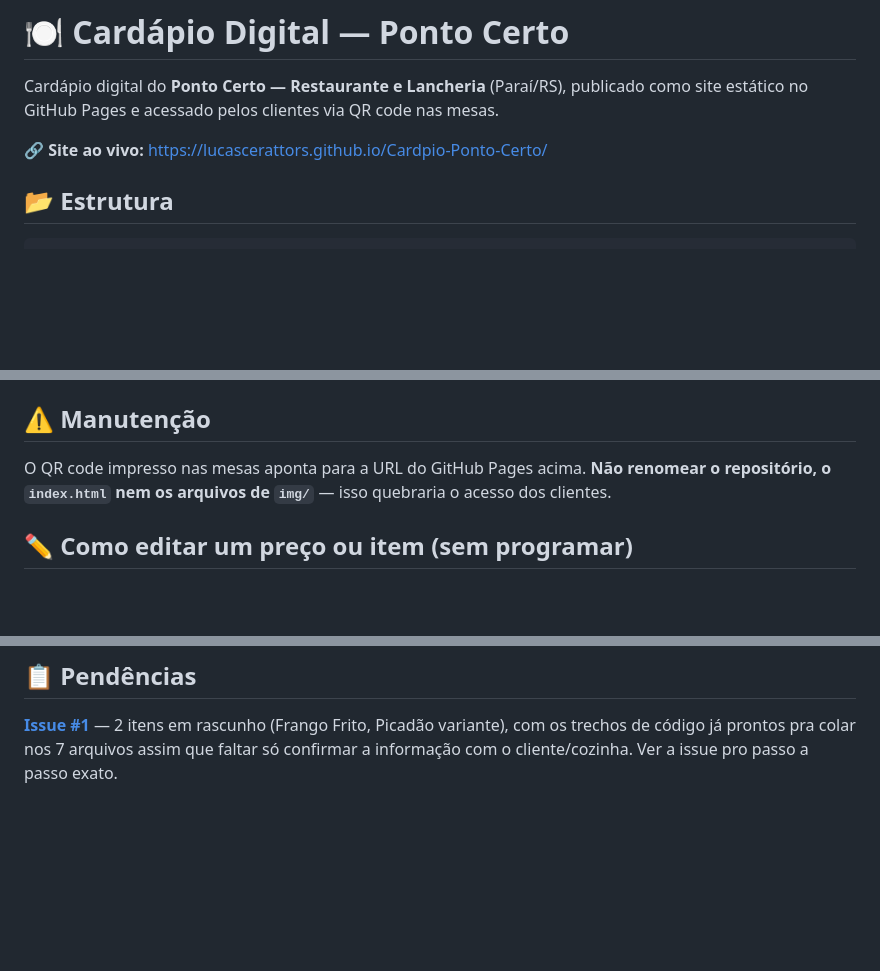
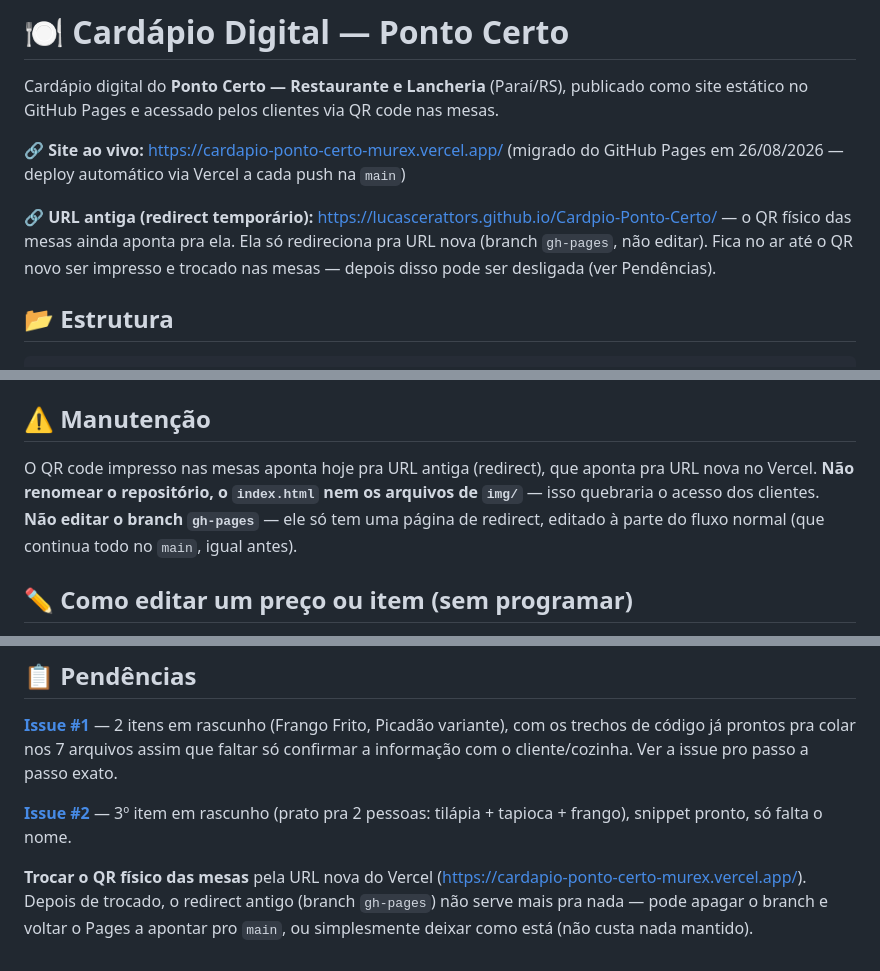
Before and after one commit to LucasCerattoRS/Cardpio-Ponto-Certo, a Markdown page: README.md, 3 parts joined by grey strips. Drawn GitHub-style; blank space fills up the shorter version.

Commit message:
Migra cardapio para Vercel, mantem GitHub Pages como redirect temporario

```diff
--- a/README.md
+++ b/README.md
@@ -2,7 +2,9 @@
 
 Cardápio digital do **Ponto Certo — Restaurante e Lancheria** (Paraí/RS), publicado como site estático no GitHub Pages e acessado pelos clientes via QR code nas mesas.
 
-**🔗 Site ao vivo:** https://lucascerattors.github.io/Cardpio-Ponto-Certo/
+**🔗 Site ao vivo:** https://cardapio-ponto-certo-murex.vercel.app/ (migrado do GitHub Pages em 26/08/2026 — deploy automático via Vercel a cada push na `main`)
+
+**🔗 URL antiga (redirect temporário):** https://lucascerattors.github.io/Cardpio-Ponto-Certo/ — o QR físico das mesas ainda aponta pra ela. Ela só redireciona pra URL nova (branch `gh-pages`, não editar). Fica no ar até o QR novo ser impresso e trocado nas mesas — depois disso pode ser desligada (ver Pendências).
 
 ## 📂 Estrutura
 
@@ -29,8 +31,9 @@ Para o porquê de cada uma dessas técnicas (material de estudo, não afeta o si
 
 ## ⚠️ Manutenção
 
-O QR code impresso nas mesas aponta para a URL do GitHub Pages acima.
+O QR code impresso nas mesas aponta hoje pra URL antiga (redirect), que aponta pra URL nova no Vercel.
 **Não renomear o repositório, o `index.html` nem os arquivos de `img/`** — isso quebraria o acesso dos clientes.
+**Não editar o branch `gh-pages`** — ele só tem uma página de redirect, editado à parte do fluxo normal (que continua todo no `main`, igual antes).
 
 ## ✏️ Como editar um preço ou item (sem programar)
 
@@ -68,3 +71,7 @@ O deploy é automático via GitHub Pages a partir da branch `main` — não exis
 ## 📋 Pendências
 
 **[Issue #1](https://github.com/LucasCerattoRS/Cardpio-Ponto-Certo/issues/1)** — 2 itens em rascunho (Frango Frito, Picadão variante), com os trechos de código já prontos pra colar nos 7 arquivos assim que faltar só confirmar a informação com o cliente/cozinha. Ver a issue pro passo a passo exato.
+
+**[Issue #2](https://github.com/LucasCerattoRS/Cardpio-Ponto-Certo/issues/2)** — 3º item em rascunho (prato pra 2 pessoas: tilápia + tapioca + frango), snippet pronto, só falta o nome.
+
+**Trocar o QR físico das mesas** pela URL nova do Vercel (https://cardapio-ponto-certo-murex.vercel.app/). Depois de trocado, o redirect antigo (branch `gh-pages`) não serve mais pra nada — pode apagar o branch e voltar o Pages a apontar pro `main`, ou simplesmente deixar como está (não custa nada mantido).
```
